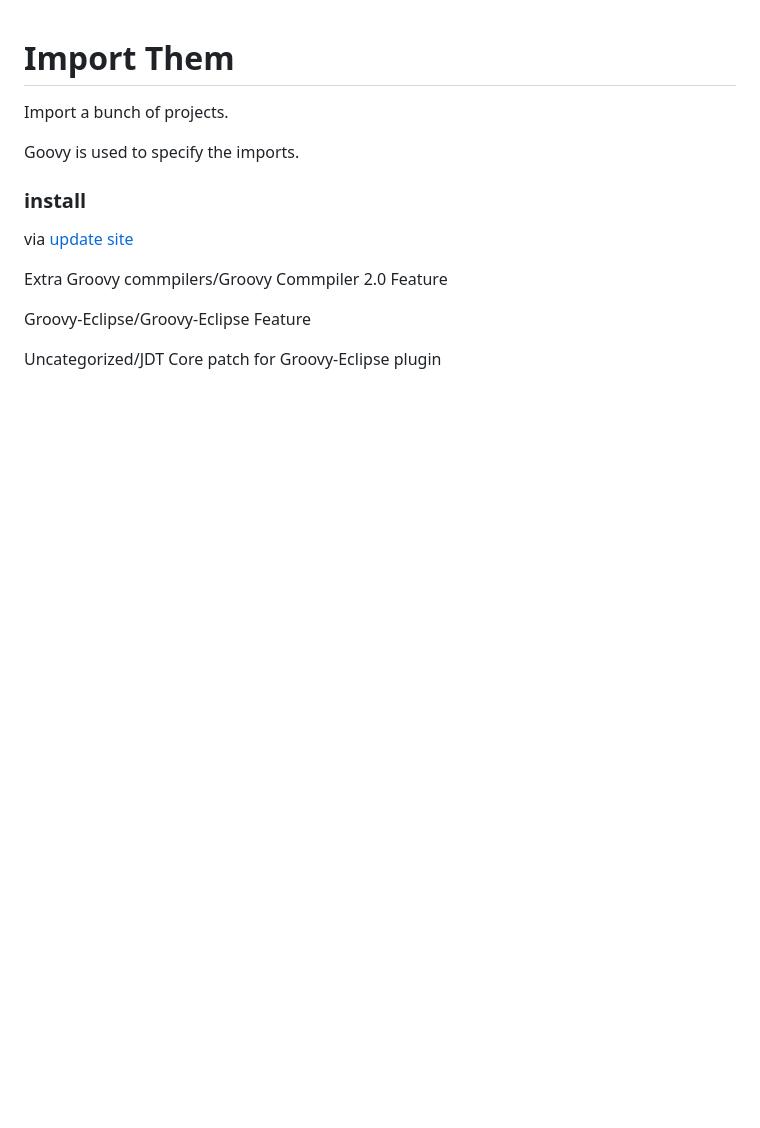
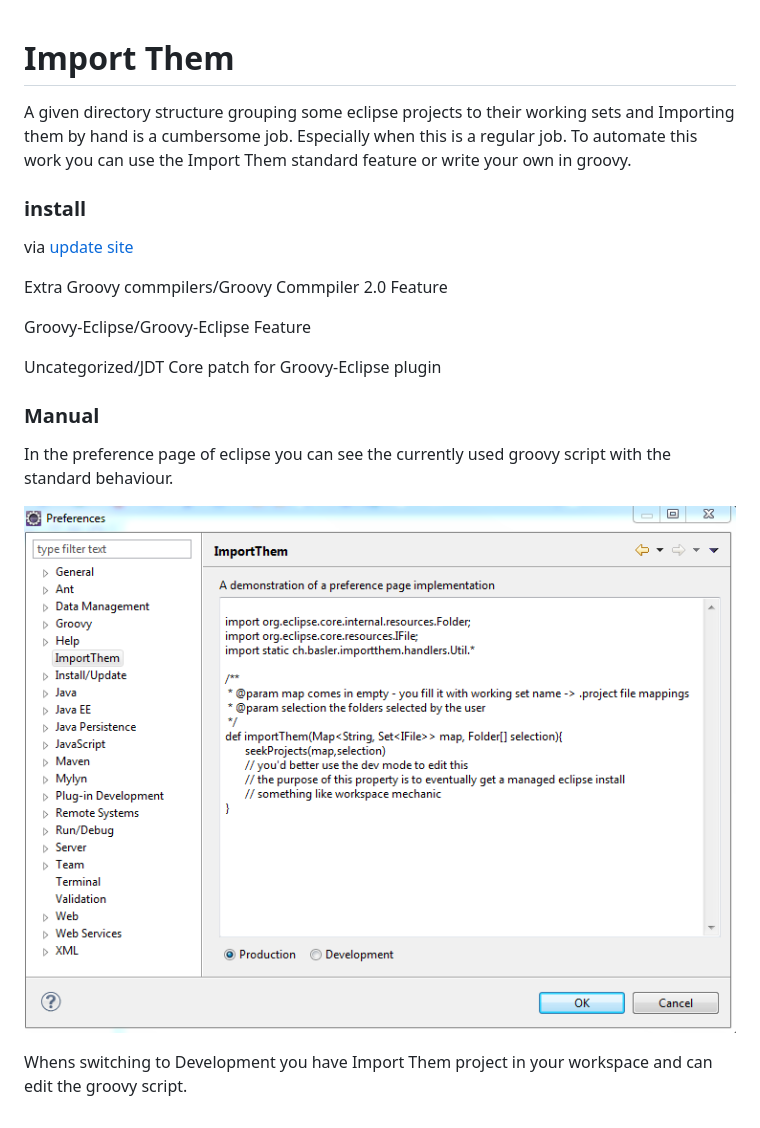
Before and after one commit to baloise/importthem, a Markdown page: README.md, the part around the change. GitHub-like rendering; pictures changed too: images/preferences.PNG (added); blank space fills up the shorter version.

Commit message:
Initial documentation$

```diff
--- a/README.md
+++ b/README.md
@@ -2,9 +2,9 @@ Import Them
 ==========
 
 
-Import a bunch of projects.
-
-Goovy is used to specify the imports.
+A given directory structure grouping some eclipse projects to their working sets and Importing them by hand is a
+cumbersome job. Especially when this is a regular job. To automate this work you can use the Import Them
+standard feature or write your own in groovy.
 
 
 ### install
@@ -16,3 +16,12 @@ Extra Groovy commpilers/Groovy Commpiler 2.0 Feature
 Groovy-Eclipse/Groovy-Eclipse Feature
 
 Uncategorized/JDT Core patch for Groovy-Eclipse plugin
+
+### Manual
+
+In the preference page of eclipse you can see the currently used groovy script with the standard behaviour.
+
+![Eclipse Preference Page](images/preferences.PNG)
+
+
+Whens switching to Development you have Import Them project in your workspace and can edit the groovy script.
```
Also changed, not shown: images/projectTree.PNG (added).
